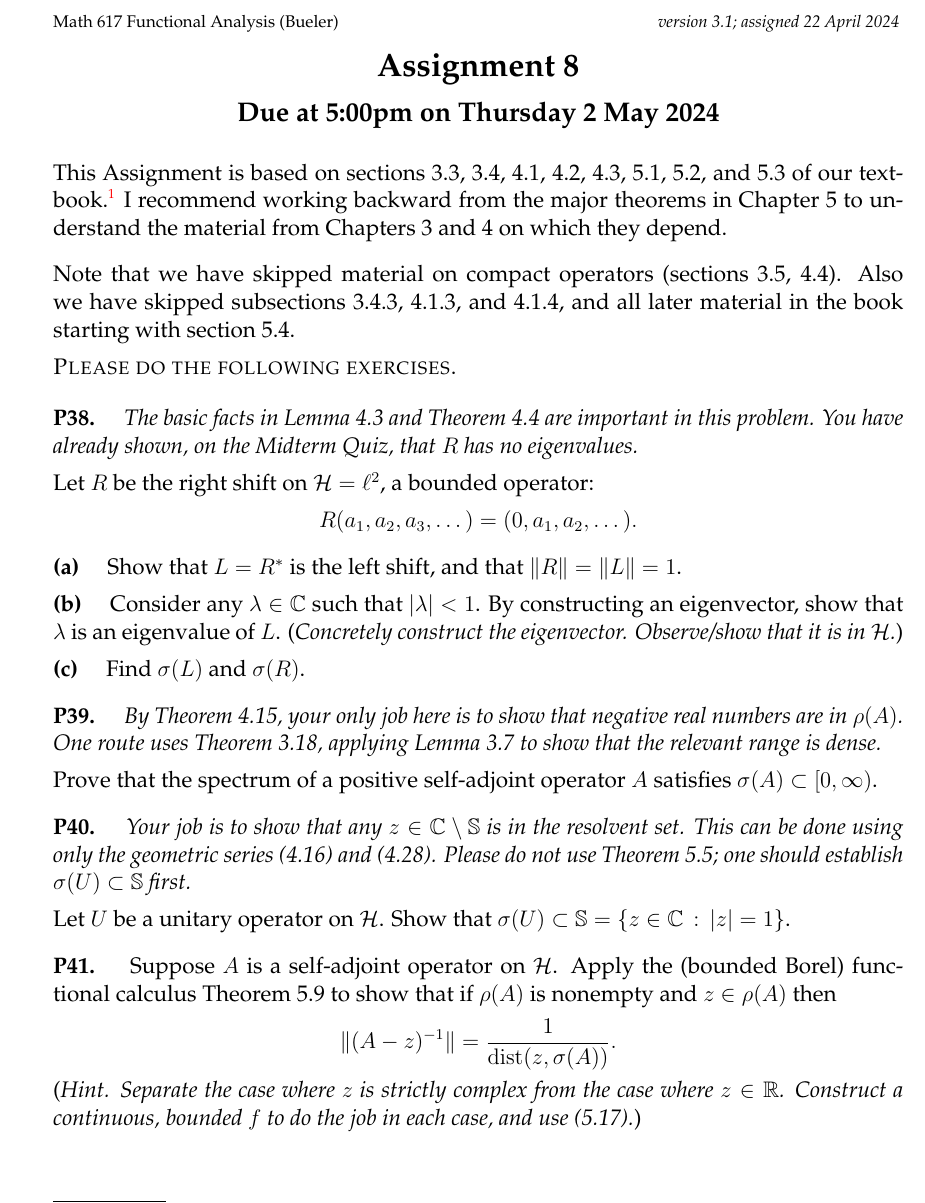
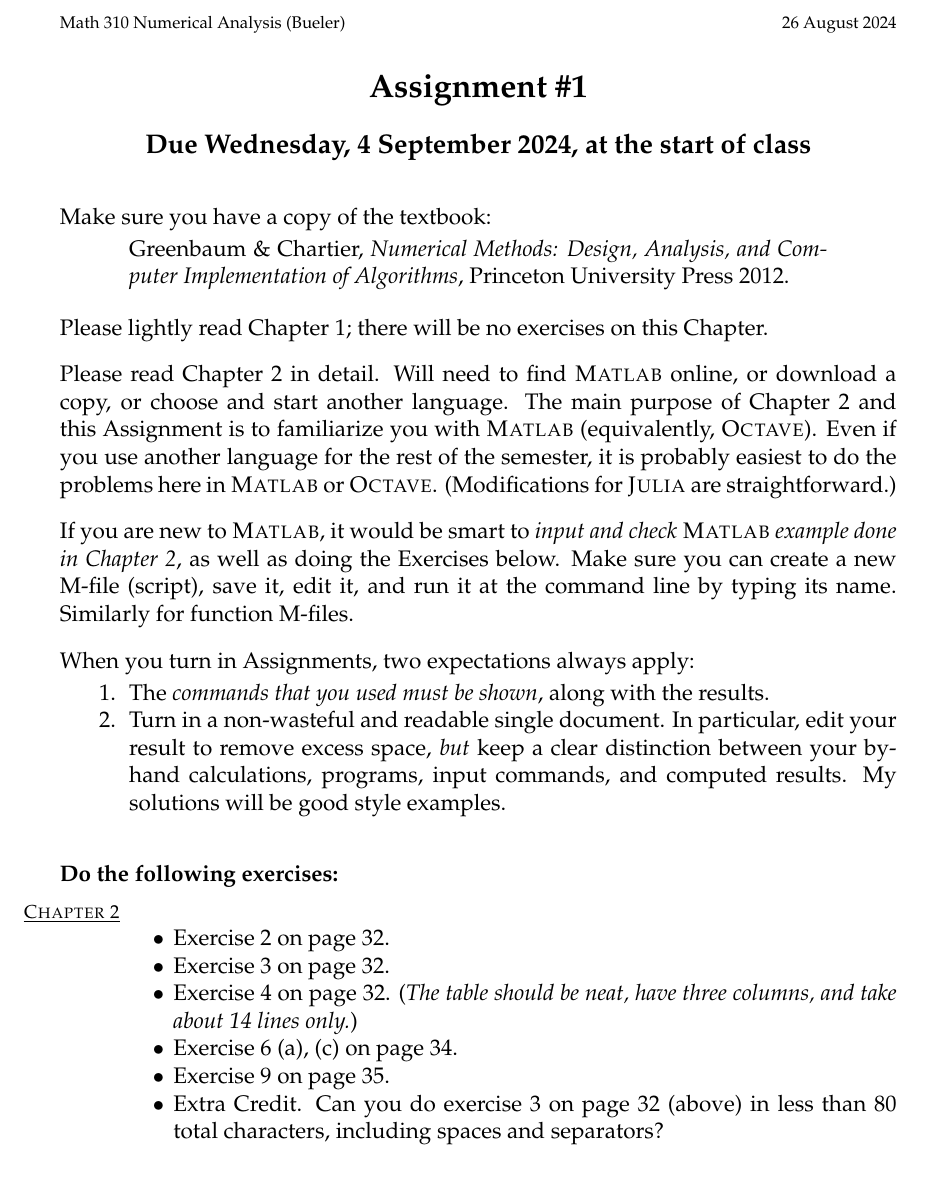
Before and after one commit to bueler/numerical, a LaTeX problem sheet (assets/homework/F24/A1.tex): part of page 1 of 3 before the commit and part of the page after it, cut at the place of the change. Compiled offline with pdfLaTeX.

Commit message:
post first assignment

```diff
--- a/assets/homework/F24/A1.tex
+++ b/assets/homework/F24/A1.tex
@@ -80,61 +74,61 @@
-\newcommand{\nex}{\medskip\noindent}
+\newcommand*\circled[1]{\tikz[baseline=(char.base)]{
+            \node[shape=ellipse,draw,inner sep=2pt] (char) {#1};}}
 
 
 \begin{document}
-\scriptsize \noindent Math 617 Functional Analysis (Bueler) \hfill \emph{version 3.1; assigned 22 April 2024}
-\normalsize\medskip
+\scriptsize \noindent Math 310 Numerical Analysis (Bueler) \hfill 26 August 2024
+\normalsize
 
-\Large\centerline{\textbf{Assignment 8}}
+\medskip\bigskip
+
+\Large\centerline{\textbf{Assignment \#1}}
 \large
-\medskip
+\bigskip
 
-\centerline{\textbf{Due at 5:00pm on Thursday 2 May 2024}}
-\medskip
+\centerline{\textbf{Due Wednesday, 4 September 2024, at the start of class}}
+\bigskip
 \normalsize
 
 \thispagestyle{empty}
 
 \bigskip
-\noindent This Assignment is based on sections 3.3, 3.4, 4.1, 4.2, 4.3, 5.1, 5.2, and 5.3 of our textbook.\footnote{Borthwick (2020)~\emph{Spectral Theory: Basic Concepts and Applications}, Springer.}  I recommend working backward from the major theorems in Chapter 5 to understand the material from Chapters 3 and 4 on which they depend.
+\noindent Make sure you have a copy of the textbook:
+
+\begin{quote}
+Greenbaum \& Chartier, \emph{Numerical Methods: Design, Analysis, and Computer Implementation of Algorithms}, Princeton University Press 2012.
+\end{quote}
 
 \bigskip
-\noindent Note that we have skipped material on compact operators (sections 3.5, 4.4).  Also we have skipped subsections 3.4.3, 4.1.3, and 4.1.4, and all later material in the book starting with section 5.4.
+\noindent Please lightly read Chapter 1; there will be no exercises on this Chapter.
+
+\bigskip
+\noindent Please read Chapter 2 in detail.  Will need to find \Matlab online, or download a copy, or choose and start another language.  The main purpose of Chapter 2 and this Assignment is to familiarize you with \Matlab (equivalently, \Octave).  Even if you use another language for the rest of the semester, it is probably easiest to do the problems here in \Matlab or \Octave.  (Modifications for \Julia are straightforward.)
+
+\bigskip
+\noindent If you are new to \Matlab, it would be smart to \emph{input and check \Matlab example done in Chapter 2}, as well as doing the Exercises below.  Make sure you can create a new M-file (script), save it, edit it, and run it at the command line by typing its name.  Similarly for function M-files.
+
+\bigskip
+\noindent When you turn in Assignments, two expectations always apply:
+\renewcommand{\labelenumi}{\arabic{enumi}.\,}
+\begin{enumerate}
+\item The \emph{commands that you used must be shown}, along with the results.
+\item Turn in a non-wasteful and readable single document.  In particular, edit your result to remove excess space, \emph{but} keep a clear distinction between your by-hand calculations, programs, input commands, and computed results.  My solutions will be good style examples.
+\end{enumerate}
+
+\bigskip\bigskip
+\noindent \textbf{Do the following exercises:}
 
 \medskip
-\noindent \textsc{Please do the following exercises.}
-\smallskip
-
-\renewcommand{\SS}{\mathbb{S}}
-
-
-% Exer 4.4, but made specific to \ell^2
-\prob{P38}  \emph{The basic facts in Lemma 4.3 and Theorem 4.4 are important in this problem.  You have already shown, on the Midterm Quiz, that $R$ has no eigenvalues.}
-
-\medskip\noindent Let $R$ be the right shift on $\cH=\ell^2$, a bounded operator:
-	$$R (a_1,a_2,a_3,\dots) = (0,a_1,a_2,\dots).$$
-
-\epart{a}  Show that $L=R^*$ is the left shift, and that $\|R\|=\|L\|=1$.
-
-\epart{b}  Consider any $\lambda\in\CC$ such that $|\lambda|<1$.  By constructing an eigenvector, show that $\lambda$ is an eigenvalue of $L$.  (\emph{Concretely construct the eigenvector.  Observe/show that it is in $\cH$.})
-
-\epart{c}  Find $\sigma(L)$ and $\sigma(R)$.
-
-
-% Exer 4.6
-\prob{P39}  \emph{By Theorem 4.15, your only job here is to show that negative real numbers are in $\rho(A)$.  One route uses Theorem 3.18, applying Lemma 3.7 to show that the relevant range is dense.}
-
-\medskip\noindent Prove that the spectrum of a positive self-adjoint operator $A$ satisfies $\sigma(A) \subset [0,\infty)$.
-
-
-% Exer 4.5
-\prob{P40}  \emph{Your job is to show that any $z\in\CC\setminus \SS$ is in the resolvent set.  This can be done using only the geometric series (4.16) and (4.28).  Please do not use Theorem 5.5; one should establish $\sigma(U) \subset \SS$ first.}
-
-\medskip\noindent Let $U$ be a unitary operator on $\cH$.  Show that $\sigma(U) \subset \SS = \{z\in\CC\,:\,|z|=1\}$.
-
-
-\prob{P41}  Suppose $A$ is a self-adjoint operator on $\cH$.  Apply the (bounded Borel) functional calculus Theorem 5.9 to show that if $\rho(A)$ is nonempty and $z\in\rho(A)$ then
-	$$\|(A-z)^{-1}\| = \frac{1}{\operatorname{dist}(z,\sigma(A))}.$$
-(\emph{Hint. Separate the case where $z$ is strictly complex from the case where $z\in\RR$.  Construct a continuous, bounded $f$ to do the job in each case, and use (5.17).})
-
-
-\clearpage\newpage
+\renewcommand{\labelenumi}{{\footnotesize\underline{\textsc{Chapter \arabic{enumi}}}}}
+\begin{enumerate}
+\setcounter{enumi}{1}
+\item ~
+    \begin{itemize}
+    \item Exercise 2 on page 32.
+    \item Exercise 3 on page 32.
+    \item Exercise 4 on page 32. (\emph{The table should be neat, have three columns, and take about 14 lines only.})
+    \item Exercise 6 (a), (c) on page 34.
+    \item Exercise 9 on page 35.
+    \item Extra Credit.  Can you do exercise 3 on page 32 (above) in less than 80 total characters, including spaces and separators?
+    \end{itemize}
+\end{enumerate}
```
Also changed, not shown: _data/homework.yml (+2 -3 lines), _includes/homework_table.md (+6 -11 lines), assets/homework/F24/A1.pdf (added), assets/homework/F24/A1.tex (118 more changed lines).
